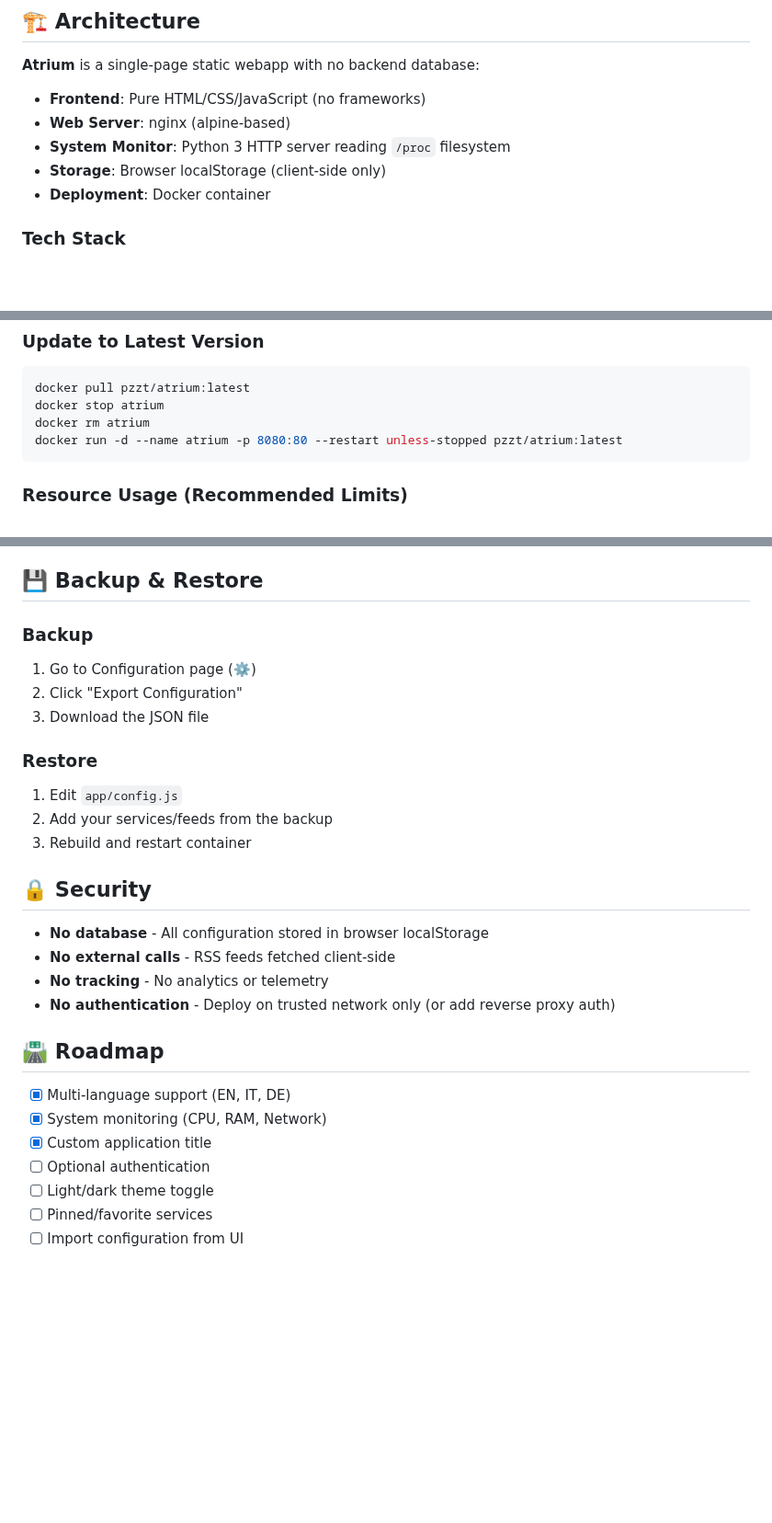
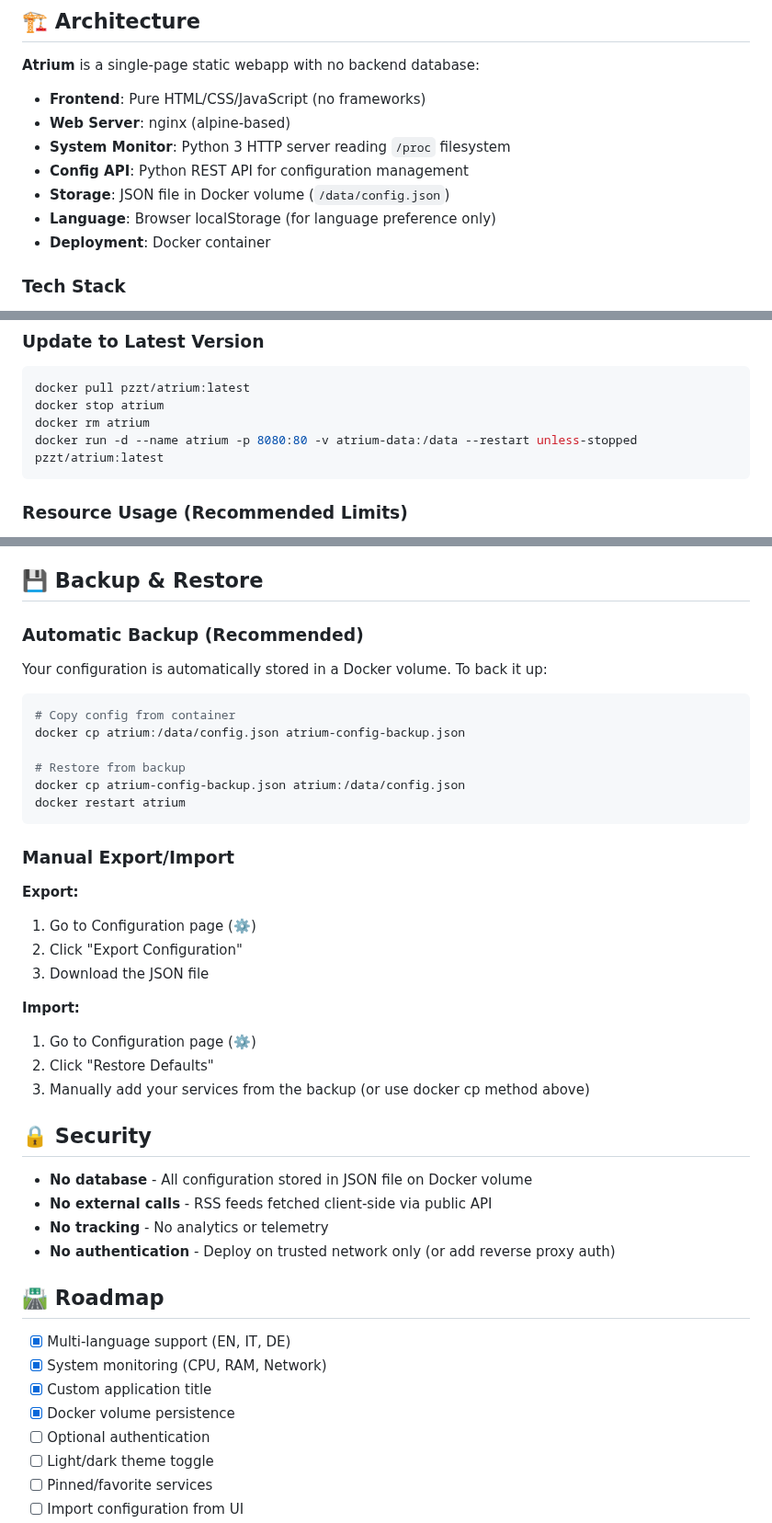
Before and after one commit to pzzt/atrium, a Markdown page: README.md, 3 parts joined by grey strips. Shown at 92% size. Rendered like a GitHub page; blank space fills up the shorter version.

Commit message:
docs: Update README for Docker volume persistence
- Updated all references from localStorage to Docker volume storage
- Added volume flags to all docker run commands
- Updated architecture section to reflect config API
- Improved backup/restore section with docker cp method
- Marked Docker volume persistence as complete in roadmap

````diff
--- a/README.md
+++ b/README.md
@@ -75,7 +75,9 @@ The compose.yaml file uses port 8080 by default. You can edit the port mapping i
 - **Frontend**: Pure HTML/CSS/JavaScript (no frameworks)
 - **Web Server**: nginx (alpine-based)
 - **System Monitor**: Python 3 HTTP server reading `/proc` filesystem
-- **Storage**: Browser localStorage (client-side only)
+- **Config API**: Python REST API for configuration management
+- **Storage**: JSON file in Docker volume (`/data/config.json`)
+- **Language**: Browser localStorage (for language preference only)
 - **Deployment**: Docker container
 
 ### Tech Stack
@@ -187,7 +189,7 @@ docker restart atrium
 docker pull pzzt/atrium:latest
 docker stop atrium
 docker rm atrium
-docker run -d --name atrium -p 8080:80 --restart unless-stopped pzzt/atrium:latest
+docker run -d --name atrium -p 8080:80 -v atrium-data:/data --restart unless-stopped pzzt/atrium:latest
 ```
 
 ### Resource Usage (Recommended Limits)
@@ -238,22 +240,35 @@ docker run --rm -p 8080:80 atrium:latest
 
 ## 💾 Backup & Restore
 
-### Backup
+### Automatic Backup (Recommended)
 
+Your configuration is automatically stored in a Docker volume. To back it up:
+
+```bash
+# Copy config from container
+docker cp atrium:/data/config.json atrium-config-backup.json
+
+# Restore from backup
+docker cp atrium-config-backup.json atrium:/data/config.json
+docker restart atrium
+```
+
+### Manual Export/Import
+
+**Export:**
 1. Go to Configuration page (⚙️)
 2. Click "Export Configuration"
 3. Download the JSON file
 
-### Restore
-
-1. Edit `app/config.js`
-2. Add your services/feeds from the backup
-3. Rebuild and restart container
+**Import:**
+1. Go to Configuration page (⚙️)
+2. Click "Restore Defaults"
+3. Manually add your services from the backup (or use docker cp method above)
 
 ## 🔒 Security
 
-- **No database** - All configuration stored in browser localStorage
-- **No external calls** - RSS feeds fetched client-side
+- **No database** - All configuration stored in JSON file on Docker volume
+- **No external calls** - RSS feeds fetched client-side via public API
 - **No tracking** - No analytics or telemetry
 - **No authentication** - Deploy on trusted network only (or add reverse proxy auth)
 
@@ -262,6 +277,7 @@ docker run --rm -p 8080:80 atrium:latest
 - [x] Multi-language support (EN, IT, DE)
 - [x] System monitoring (CPU, RAM, Network)
 - [x] Custom application title
+- [x] Docker volume persistence
 - [ ] Optional authentication
 - [ ] Light/dark theme toggle
 - [ ] Pinned/favorite services
````
Also changed, not shown: other parts of README.md (+4 -4 lines).
